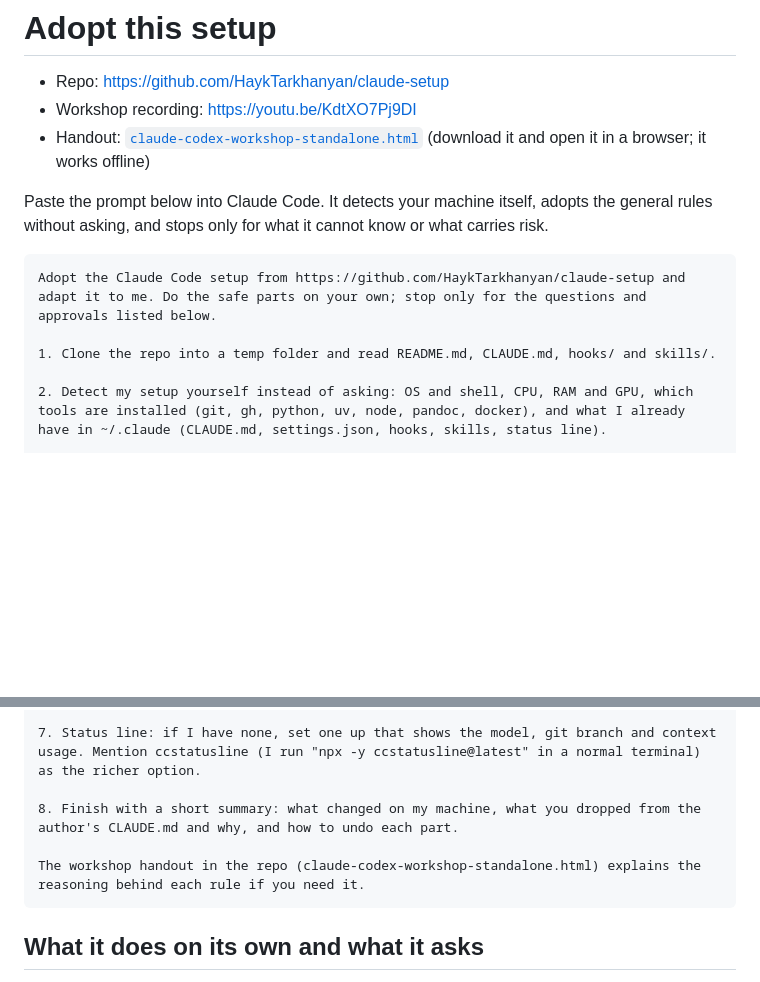
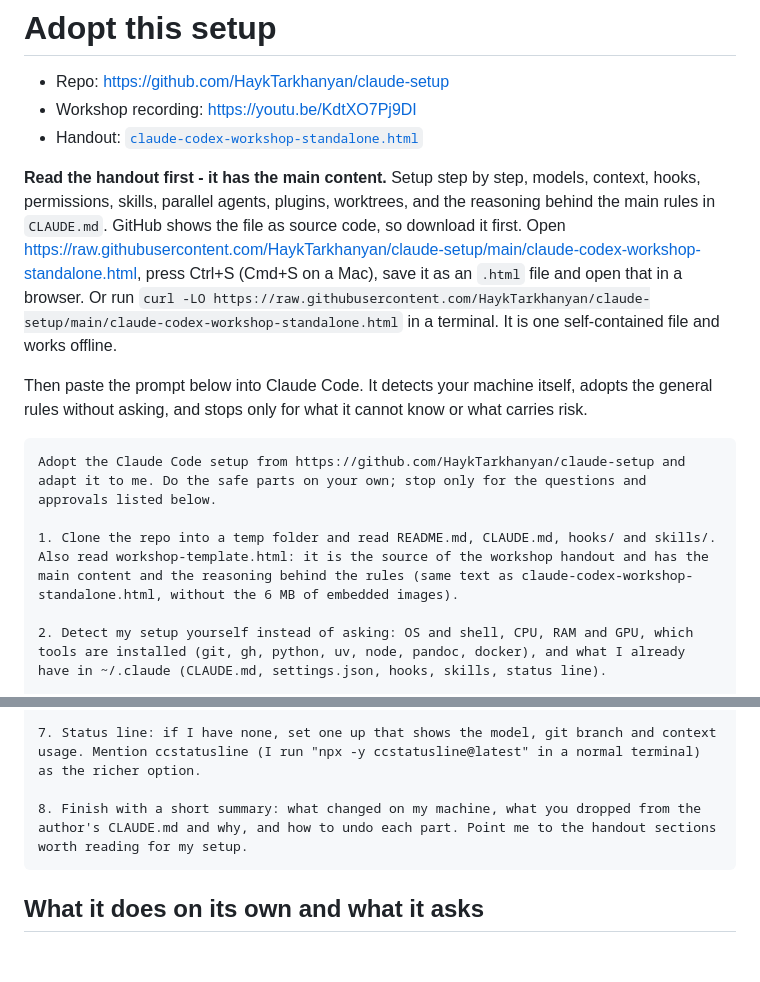
Before and after one commit to HaykTarkhanyan/claude-setup, a Markdown page: ADOPT.md, 2 parts joined by grey strips. Rendered like a GitHub page; blank space fills up the shorter version.

Commit message:
ADOPT.md: point readers to the handout first, with download steps
GitHub serves the 6 MB handout as plain text, so the raw link alone shows
source code. The prompt now also has Claude read workshop-template.html.

Co-Authored-By: Claude Opus 5.5 <noreply@anthropic.com>
Claude-Session: https://claude.ai/code/session_01Ts6q5GmXe25pR4vayaXaCx

````diff
--- a/ADOPT.md
+++ b/ADOPT.md
@@ -2,14 +2,16 @@
 
 - Repo: https://github.com/HaykTarkhanyan/claude-setup
 - Workshop recording: https://youtu.be/KdtXO7Pj9DI
-- Handout: [`claude-codex-workshop-standalone.html`](claude-codex-workshop-standalone.html) (download it and open it in a browser; it works offline)
+- Handout: [`claude-codex-workshop-standalone.html`](claude-codex-workshop-standalone.html)
 
-Paste the prompt below into Claude Code. It detects your machine itself, adopts the general rules without asking, and stops only for what it cannot know or what carries risk.
+**Read the handout first - it has the main content.** Setup step by step, models, context, hooks, permissions, skills, parallel agents, plugins, worktrees, and the reasoning behind the main rules in `CLAUDE.md`. GitHub shows the file as source code, so download it first. Open https://raw.githubusercontent.com/HaykTarkhanyan/claude-setup/main/claude-codex-workshop-standalone.html, press Ctrl+S (Cmd+S on a Mac), save it as an `.html` file and open that in a browser. Or run `curl -LO https://raw.githubusercontent.com/HaykTarkhanyan/claude-setup/main/claude-codex-workshop-standalone.html` in a terminal. It is one self-contained file and works offline.
+
+Then paste the prompt below into Claude Code. It detects your machine itself, adopts the general rules without asking, and stops only for what it cannot know or what carries risk.
 
 ```text
 Adopt the Claude Code setup from https://github.com/HaykTarkhanyan/claude-setup and adapt it to me. Do the safe parts on your own; stop only for the questions and approvals listed below.
 
-1. Clone the repo into a temp folder and read README.md, CLAUDE.md, hooks/ and skills/.
+1. Clone the repo into a temp folder and read README.md, CLAUDE.md, hooks/ and skills/. Also read workshop-template.html: it is the source of the workshop handout and has the main content and the reasoning behind the rules (same text as claude-codex-workshop-standalone.html, without the 6 MB of embedded images).
 
 2. Detect my setup yourself instead of asking: OS and shell, CPU, RAM and GPU, which tools are installed (git, gh, python, uv, node, pandoc, docker), and what I already have in ~/.claude (CLAUDE.md, settings.json, hooks, skills, status line).
 
@@ -28,9 +30,7 @@ Adopt the Claude Code setup from https://github.com/HaykTarkhanyan/claude-setup
 
 7. Status line: if I have none, set one up that shows the model, git branch and context usage. Mention ccstatusline (I run "npx -y ccstatusline@latest" in a normal terminal) as the richer option.
 
-8. Finish with a short summary: what changed on my machine, what you dropped from the author's CLAUDE.md and why, and how to undo each part.
-
-The workshop handout in the repo (claude-codex-workshop-standalone.html) explains the reasoning behind each rule if you need it.
+8. Finish with a short summary: what changed on my machine, what you dropped from the author's CLAUDE.md and why, and how to undo each part. Point me to the handout sections worth reading for my setup.
 ```
 
 ## What it does on its own and what it asks
````
